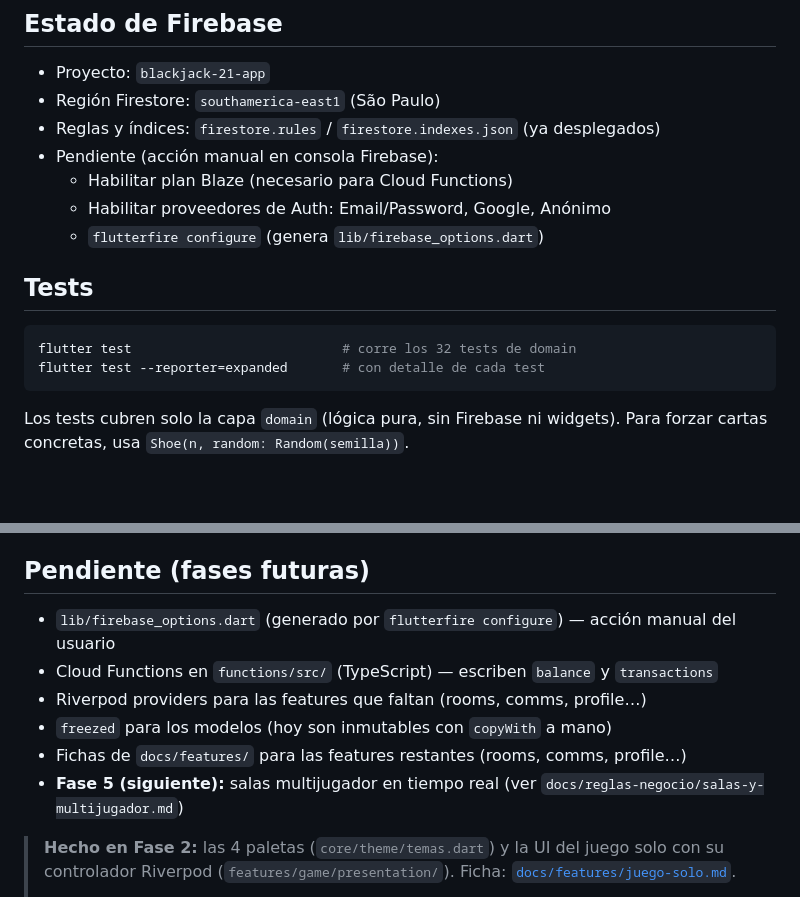
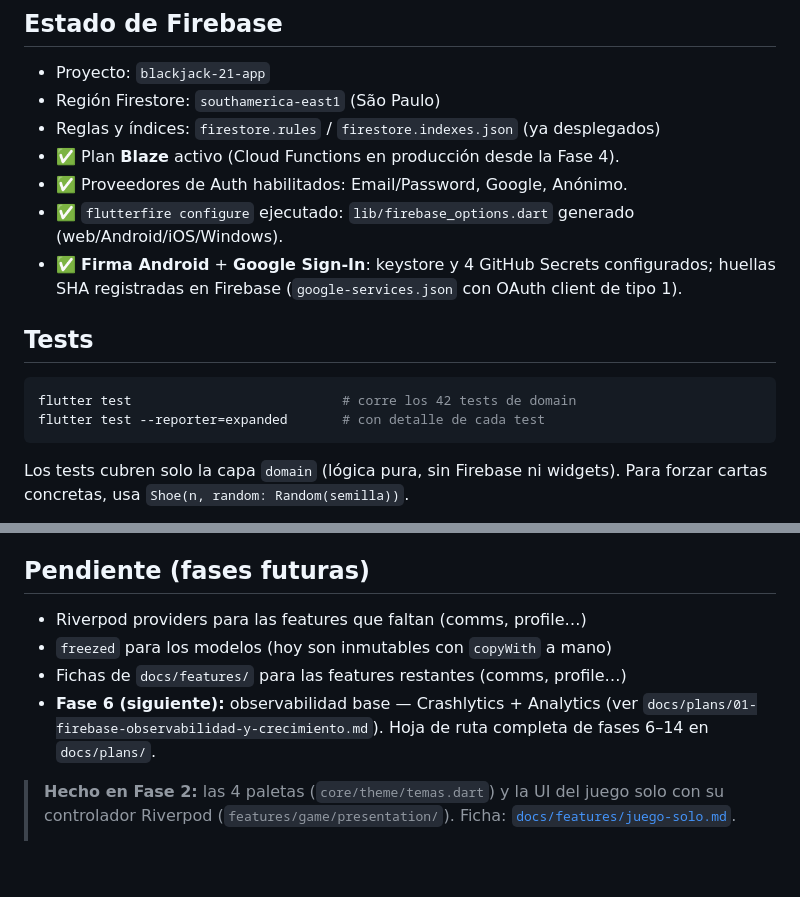
Before and after one commit to robertgon97/blackjack-21, a Markdown page: CLAUDE.md, 2 parts joined by grey strips. Drawn GitHub-style; blank space fills up the shorter version.

Commit message:
docs: terminar de sincronizar CLAUDE.md con el estado real (#16)
- Estado de Firebase: Blaze/Auth/flutterfire a ✅; firma Android + Google Sign-In.
- Pendiente: quitados firebase_options.dart y Cloud Functions (ya hechos); rooms
  ya no pendiente; siguiente = Fase 6 (observabilidad) con enlace a la hoja de ruta.
- Tests: 32 -> 42.

````diff
--- a/CLAUDE.md
+++ b/CLAUDE.md
@@ -107,15 +107,16 @@ lib/
 - Proyecto: `blackjack-21-app`
 - Región Firestore: `southamerica-east1` (São Paulo)
 - Reglas y índices: `firestore.rules` / `firestore.indexes.json` (ya desplegados)
-- Pendiente (acción manual en consola Firebase):
-  - Habilitar plan Blaze (necesario para Cloud Functions)
-  - Habilitar proveedores de Auth: Email/Password, Google, Anónimo
-  - `flutterfire configure` (genera `lib/firebase_options.dart`)
+- ✅ Plan **Blaze** activo (Cloud Functions en producción desde la Fase 4).
+- ✅ Proveedores de Auth habilitados: Email/Password, Google, Anónimo.
+- ✅ `flutterfire configure` ejecutado: `lib/firebase_options.dart` generado (web/Android/iOS/Windows).
+- ✅ **Firma Android** + **Google Sign-In**: keystore y 4 GitHub Secrets configurados; huellas SHA
+  registradas en Firebase (`google-services.json` con OAuth client de tipo 1).
 
 ## Tests
 
 ```bash
-flutter test                           # corre los 32 tests de domain
+flutter test                           # corre los 42 tests de domain
 flutter test --reporter=expanded       # con detalle de cada test
 ```
 
@@ -165,12 +166,12 @@ Para forzar cartas concretas, usa `Shoe(n, random: Random(semilla))`.
 
 ## Pendiente (fases futuras)
 
-- `lib/firebase_options.dart` (generado por `flutterfire configure`) — acción manual del usuario
-- Cloud Functions en `functions/src/` (TypeScript) — escriben `balance` y `transactions`
-- Riverpod providers para las features que faltan (rooms, comms, profile…)
+- Riverpod providers para las features que faltan (comms, profile…)
 - `freezed` para los modelos (hoy son inmutables con `copyWith` a mano)
-- Fichas de `docs/features/` para las features restantes (rooms, comms, profile…)
-- **Fase 5 (siguiente):** salas multijugador en tiempo real (ver `docs/reglas-negocio/salas-y-multijugador.md`)
+- Fichas de `docs/features/` para las features restantes (comms, profile…)
+- **Fase 6 (siguiente):** observabilidad base — Crashlytics + Analytics (ver
+  `docs/plans/01-firebase-observabilidad-y-crecimiento.md`). Hoja de ruta completa de fases 6–14 en
+  `docs/plans/`.
 
 > **Hecho en Fase 2:** las 4 paletas (`core/theme/temas.dart`) y la UI del juego solo con su
 > controlador Riverpod (`features/game/presentation/`). Ficha:
````
